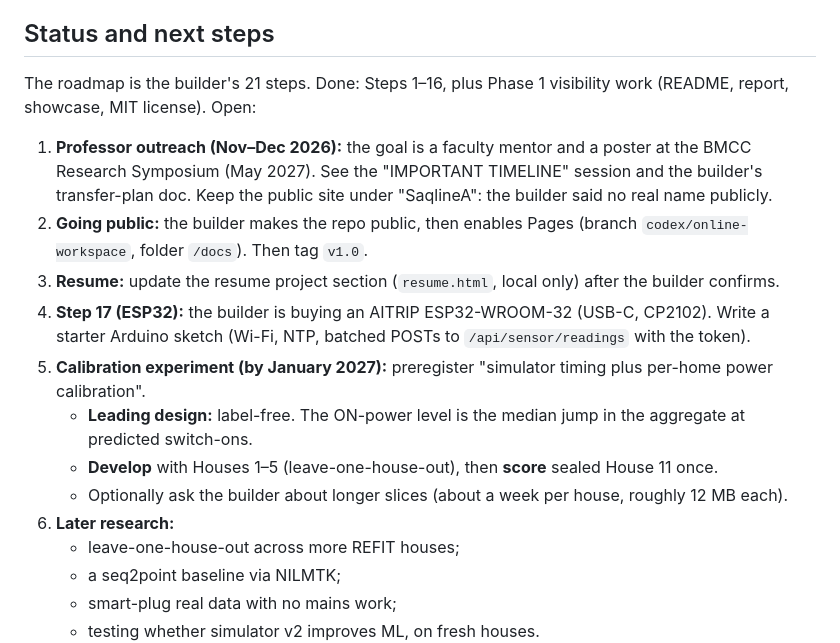
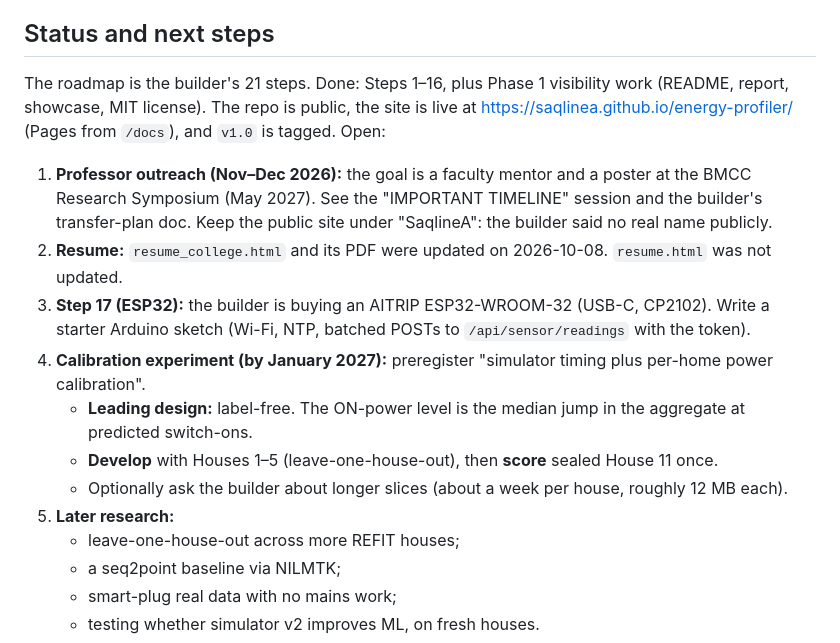
Before and after one commit to SaqlineA/energy-profiler, a Markdown page: CLAUDE.md, the part around the change. Drawn GitHub-style.

Commit message:
docs: link the live project site; record public repo, Pages and v1.0
Co-Authored-By: Claude Opus 5.5 <noreply@anthropic.com>

```diff
--- a/CLAUDE.md
+++ b/CLAUDE.md
@@ -87,20 +87,18 @@ from `/docs`. To preview, serve `docs/` over HTTP (for example
 ## Status and next steps
 
 The roadmap is the builder's 21 steps. Done: Steps 1–16, plus Phase 1
-visibility work (README, report, showcase, MIT license). Open:
+visibility work (README, report, showcase, MIT license). The repo is public, the site is live at
+https://saqlinea.github.io/energy-profiler/ (Pages from `/docs`), and `v1.0` is tagged. Open:
 
 1. **Professor outreach (Nov–Dec 2026):** the goal is a faculty mentor and a
    poster at the BMCC Research Symposium (May 2027). See the "IMPORTANT
    TIMELINE" session and the builder's transfer-plan doc. Keep the public site
    under "SaqlineA": the builder said no real name publicly.
-2. **Going public:** the builder makes the repo public, then enables Pages
-   (branch `codex/online-workspace`, folder `/docs`). Then tag `v1.0`.
-3. **Resume:** update the resume project section (`resume.html`, local only)
-   after the builder confirms.
-4. **Step 17 (ESP32):** the builder is buying an AITRIP ESP32-WROOM-32 (USB-C,
+2. **Resume:** `resume_college.html` and its PDF were updated on 2026-10-08. `resume.html` was not updated.
+3. **Step 17 (ESP32):** the builder is buying an AITRIP ESP32-WROOM-32 (USB-C,
    CP2102). Write a starter Arduino sketch (Wi-Fi, NTP, batched POSTs to
    `/api/sensor/readings` with the token).
-5. **Calibration experiment (by January 2027):** preregister "simulator timing
+4. **Calibration experiment (by January 2027):** preregister "simulator timing
    plus per-home power calibration".
    - **Leading design:** label-free. The ON-power level is the median jump in
      the aggregate at predicted switch-ons.
@@ -108,7 +106,7 @@ visibility work (README, report, showcase, MIT license). Open:
      House 11 once.
    - Optionally ask the builder about longer slices (about a week per house,
      roughly 12 MB each).
-6. **Later research:**
+5. **Later research:**
    - leave-one-house-out across more REFIT houses;
    - a seq2point baseline via NILMTK;
    - smart-plug real data with no mains work;
```
Also changed, not shown: README.md (+1 -1 lines).
